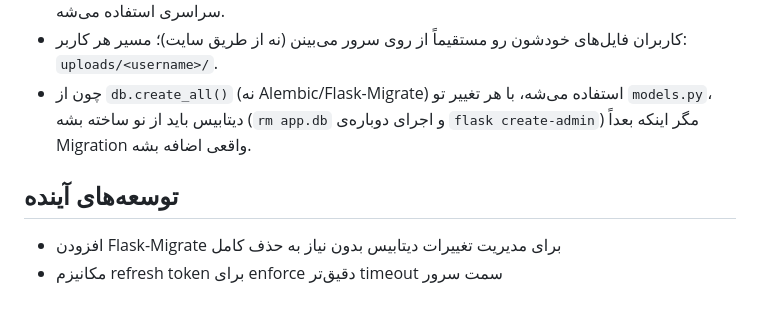
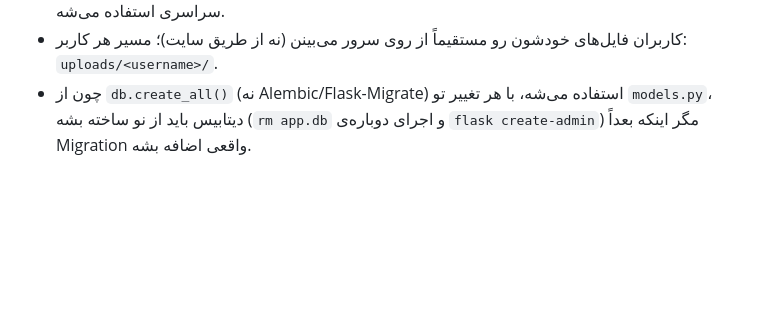
Before and after one commit to fsanginnezhad/flask_file_uploader, a Markdown page: README.md, the part around the change. Rendered like a GitHub page; blank space fills up the shorter version.

Commit message:
Update README.md
edit text readme

```diff
--- a/README.md
+++ b/README.md
@@ -122,8 +122,3 @@ Authorization: Bearer <access_token>
 - هر کاربر می‌تونه محدودیت حجم و فرمت اختصاصی داشته باشه؛ اگه تنظیم نشده باشه، از پیش‌فرض سراسری استفاده می‌شه.
 - کاربران فایل‌های خودشون رو مستقیماً از روی سرور می‌بینن (نه از طریق سایت)؛ مسیر هر کاربر: `uploads/<username>/`.
 - چون از `db.create_all()` (نه Alembic/Flask-Migrate) استفاده می‌شه، با هر تغییر تو `models.py`، دیتابیس باید از نو ساخته بشه (`rm app.db` و اجرای دوباره‌ی `flask create-admin`) مگر اینکه بعداً Migration واقعی اضافه بشه.
-
-## توسعه‌های آینده
-
-- افزودن Flask-Migrate برای مدیریت تغییرات دیتابیس بدون نیاز به حذف کامل
-- مکانیزم refresh token برای enforce دقیق‌تر timeout سمت سرور
```
